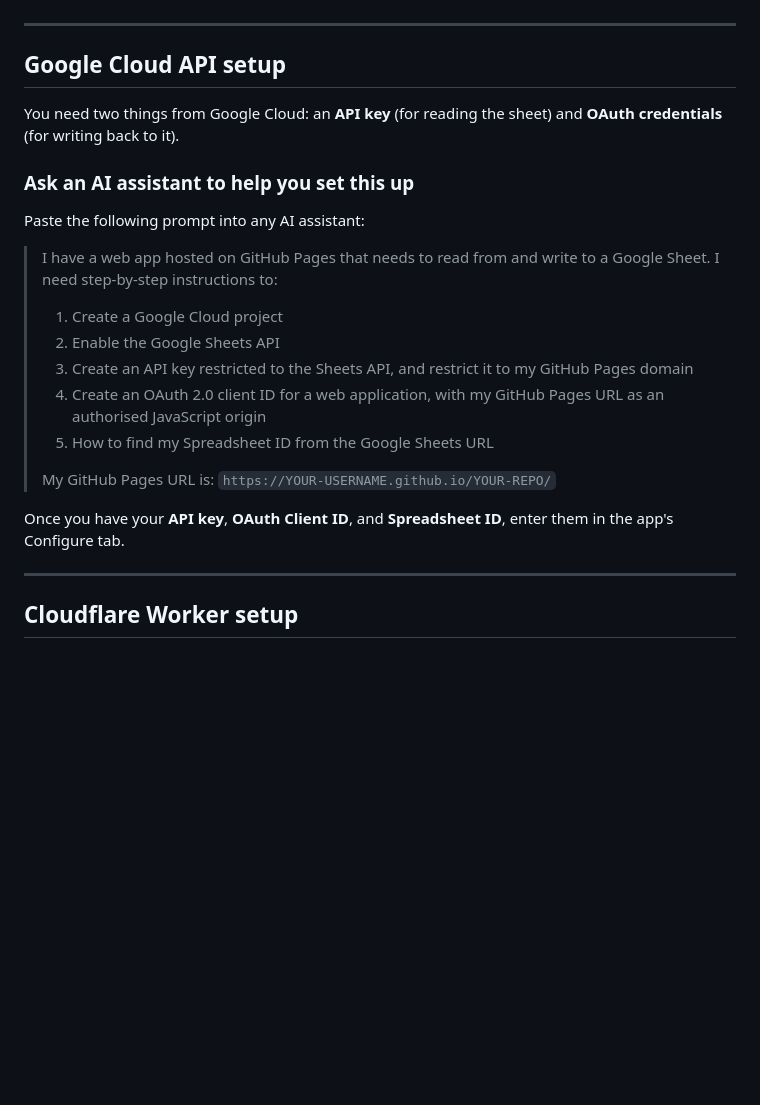
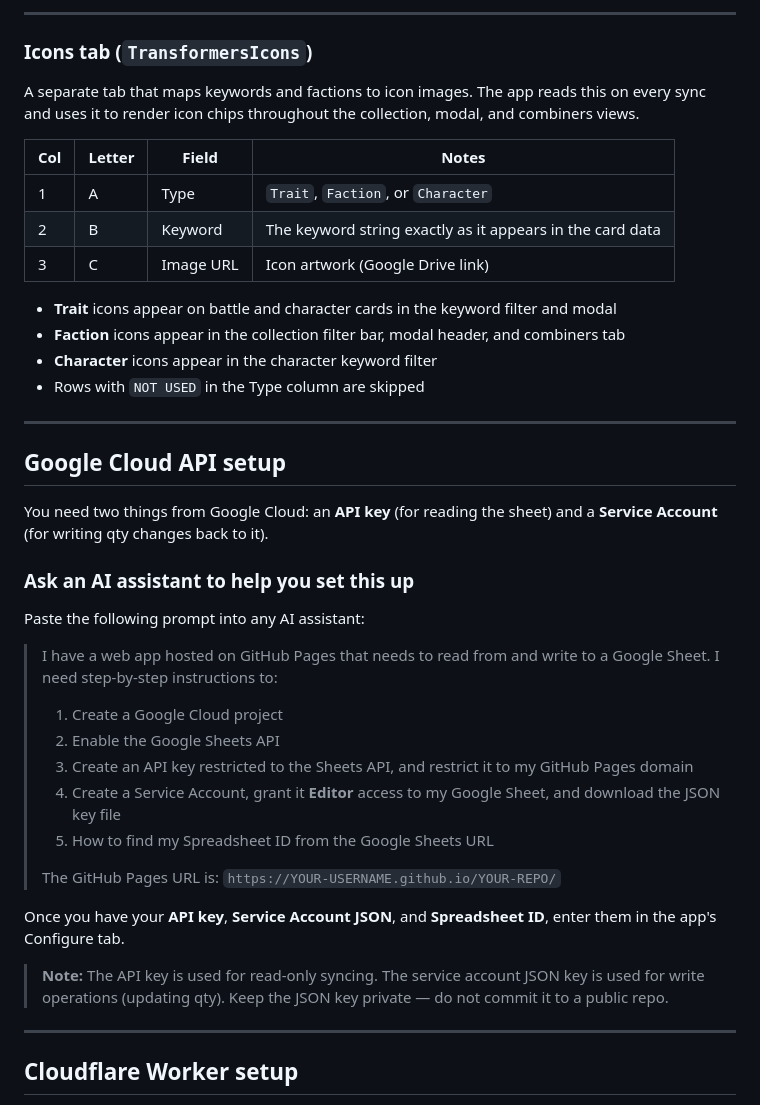
Before and after one commit to shinjji/TransformersTCG, a Markdown page: README.md, the part around one of its changes. Drawn GitHub-style; blank space fills up the shorter version.

```diff
--- a/README.md
+++ b/README.md
@@ -29,9 +52,25 @@ Column positions can be changed in the Configure tab — the above are just defa
+---
+
+### Icons tab (`TransformersIcons`)
+
+A separate tab that maps keywords and factions to icon images. The app reads this on every sync and uses it to render icon chips throughout the collection, modal, and combiners views.
+
+| Col | Letter | Field | Notes |
+|-----|--------|-------|-------|
+| 1 | A | Type | `Trait`, `Faction`, or `Character` |
+| 2 | B | Keyword | The keyword string exactly as it appears in the card data |
+| 3 | C | Image URL | Icon artwork (Google Drive link) |
+
+- **Trait** icons appear on battle and character cards in the keyword filter and modal
+- **Faction** icons appear in the collection filter bar, modal header, and combiners tab
+- **Character** icons appear in the character keyword filter
+- Rows with `NOT USED` in the Type column are skipped
 
 ---
 
 ## Google Cloud API setup
 
-You need two things from Google Cloud: an **API key** (for reading the sheet) and **OAuth credentials** (for writing back to it).
+You need two things from Google Cloud: an **API key** (for reading the sheet) and a **Service Account** (for writing qty changes back to it).
 
 ### Ask an AI assistant to help you set this up
 
@@ -41,12 +80,14 @@ Paste the following prompt into any AI assistant:
 > 1. Create a Google Cloud project
 > 2. Enable the Google Sheets API
 > 3. Create an API key restricted to the Sheets API, and restrict it to my GitHub Pages domain
-> 4. Create an OAuth 2.0 client ID for a web application, with my GitHub Pages URL as an authorised JavaScript origin
+> 4. Create a Service Account, grant it **Editor** access to my Google Sheet, and download the JSON key file
 > 5. How to find my Spreadsheet ID from the Google Sheets URL
 >
-> My GitHub Pages URL is: `https://YOUR-USERNAME.github.io/YOUR-REPO/`
+> The GitHub Pages URL is: `https://YOUR-USERNAME.github.io/YOUR-REPO/`
 
-Once you have your **API key**, **OAuth Client ID**, and **Spreadsheet ID**, enter them in the app's Configure tab.
+Once you have your **API key**, **Service Account JSON**, and **Spreadsheet ID**, enter them in the app's Configure tab.
+
+> **Note:** The API key is used for read-only syncing. The service account JSON key is used for write operations (updating qty). Keep the JSON key private — do not commit it to a public repo.
 
 ---
 
```
Also changed, not shown: other parts of README.md (+45 -22 lines).
